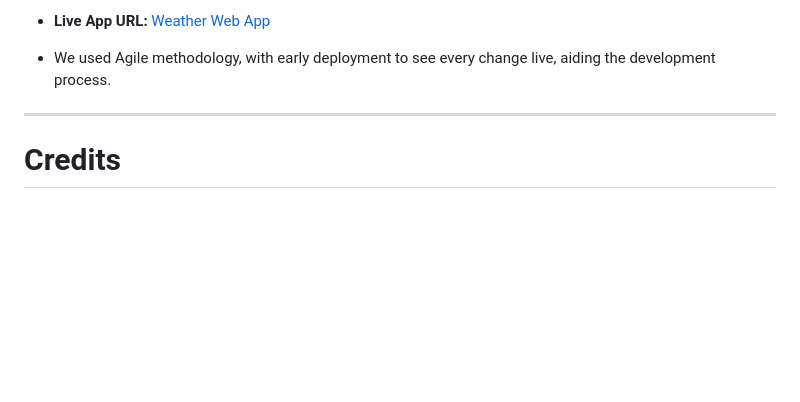
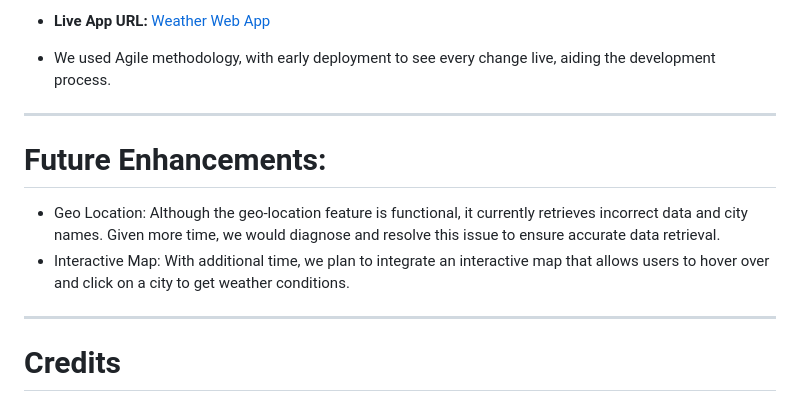
Before and after one commit to JohnWGardner/Weather_Web_App, a Markdown page: README.md, the part around the change. Drawn GitHub-style; blank space fills up the shorter version.

```diff
--- a/README.md
+++ b/README.md
@@ -292,6 +292,12 @@ The app was deployed using **GitHub Pages**:
 
 ---
 
+# Future Enhancements:
+- Geo Location: Although the geo-location feature is functional, it currently retrieves incorrect data and city names. Given more time, we would diagnose and resolve this issue to ensure accurate data retrieval.
+- Interactive Map: With additional time, we plan to integrate an interactive map that allows users to hover over and click on a city to get weather conditions.
+
+---
+
 # Credits
 
 - **OpenWeatherMap API**: Used for fetching live weather data.
```
